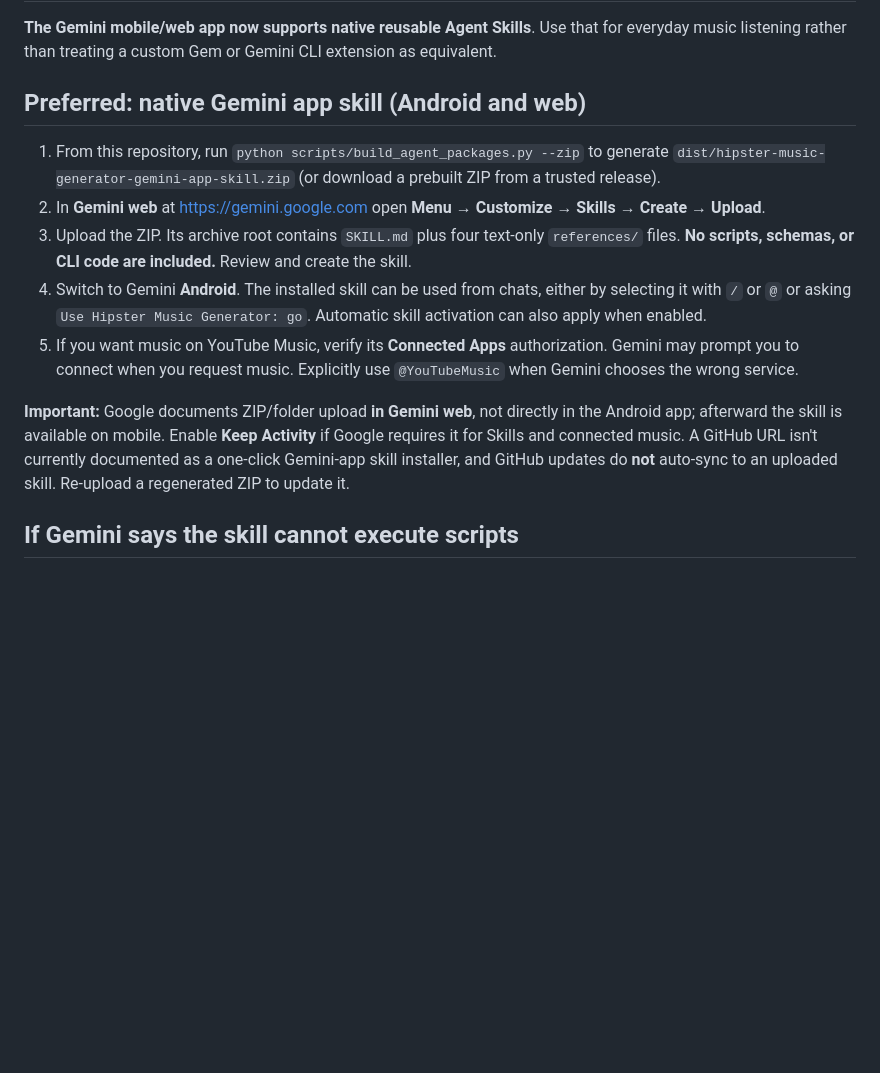
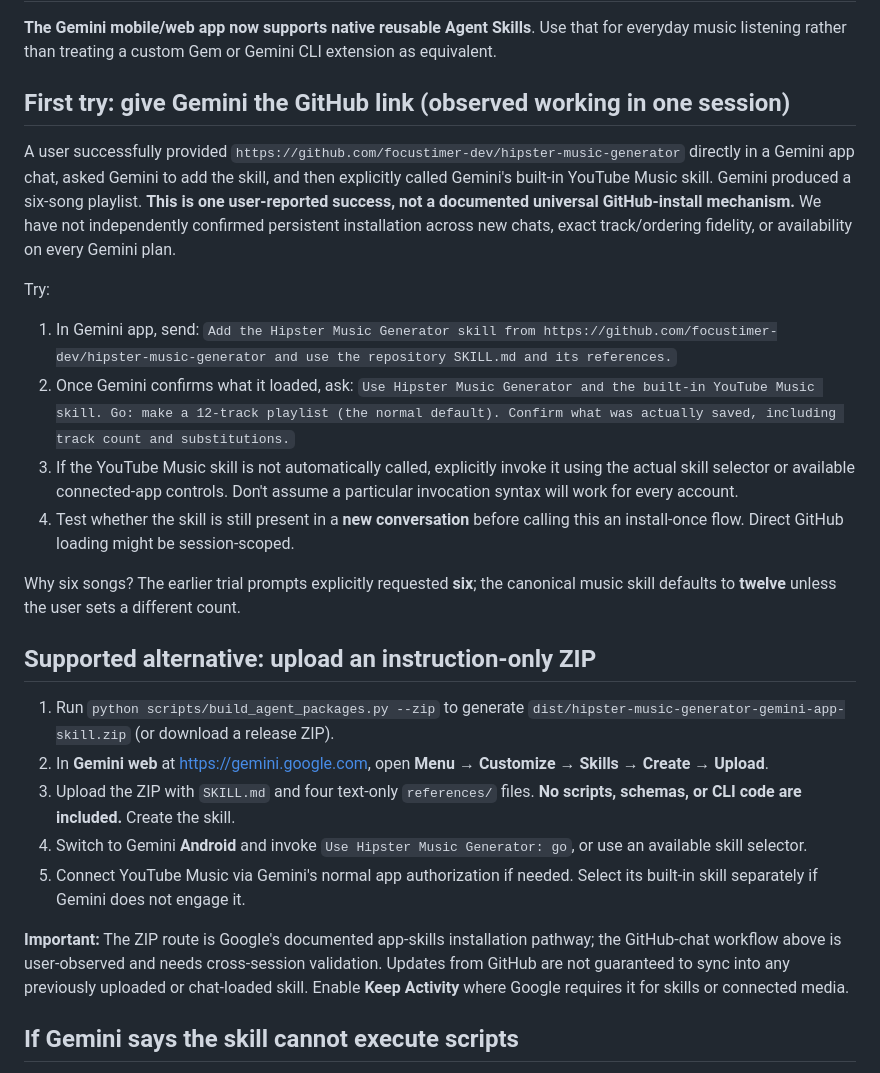
Before and after one commit to focustimer-dev/go-hipster-go, a Markdown page: adapters/gemini/README.md, the part around the change. GitHub-like rendering; blank space fills up the shorter version.

Commit message:
Document user-tested Gemini GitHub skill loading and explicit YouTube Music activation

```diff
--- a/adapters/gemini/README.md
+++ b/adapters/gemini/README.md
@@ -2,15 +2,28 @@
 
 **The Gemini mobile/web app now supports native reusable Agent Skills**. Use that for everyday music listening rather than treating a custom Gem or Gemini CLI extension as equivalent.
 
-## Preferred: native Gemini app skill (Android and web)
+## First try: give Gemini the GitHub link (observed working in one session)
 
-1. From this repository, run `python scripts/build_agent_packages.py --zip` to generate `dist/hipster-music-generator-gemini-app-skill.zip` (or download a prebuilt ZIP from a trusted release).
-2. In **Gemini web** at https://gemini.google.com open **Menu → Customize → Skills → Create → Upload**.
-3. Upload the ZIP. Its archive root contains `SKILL.md` plus four text-only `references/` files. **No scripts, schemas, or CLI code are included.** Review and create the skill.
-4. Switch to Gemini **Android**. The installed skill can be used from chats, either by selecting it with `/` or `@` or asking `Use Hipster Music Generator: go`. Automatic skill activation can also apply when enabled.
-5. If you want music on YouTube Music, verify its **Connected Apps** authorization. Gemini may prompt you to connect when you request music. Explicitly use `@YouTubeMusic` when Gemini chooses the wrong service.
+A user successfully provided `https://github.com/focustimer-dev/hipster-music-generator` directly in a Gemini app chat, asked Gemini to add the skill, and then explicitly called Gemini's built-in YouTube Music skill. Gemini produced a six-song playlist. **This is one user-reported success, not a documented universal GitHub-install mechanism.** We have not independently confirmed persistent installation across new chats, exact track/ordering fidelity, or availability on every Gemini plan.
 
-**Important:** Google documents ZIP/folder upload **in Gemini web**, not directly in the Android app; afterward the skill is available on mobile. Enable **Keep Activity** if Google requires it for Skills and connected music. A GitHub URL isn't currently documented as a one-click Gemini-app skill installer, and GitHub updates do **not** auto-sync to an uploaded skill. Re-upload a regenerated ZIP to update it.
+Try:
+
+1. In Gemini app, send: `Add the Hipster Music Generator skill from https://github.com/focustimer-dev/hipster-music-generator and use the repository SKILL.md and its references.`
+2. Once Gemini confirms what it loaded, ask: `Use Hipster Music Generator and the built-in YouTube Music skill. Go: make a 12-track playlist (the normal default). Confirm what was actually saved, including track count and substitutions.`
+3. If the YouTube Music skill is not automatically called, explicitly invoke it using the actual skill selector or available connected-app controls. Don't assume a particular invocation syntax will work for every account.
+4. Test whether the skill is still present in a **new conversation** before calling this an install-once flow. Direct GitHub loading might be session-scoped.
+
+Why six songs? The earlier trial prompts explicitly requested **six**; the canonical music skill defaults to **twelve** unless the user sets a different count.
+
+## Supported alternative: upload an instruction-only ZIP
+
+1. Run `python scripts/build_agent_packages.py --zip` to generate `dist/hipster-music-generator-gemini-app-skill.zip` (or download a release ZIP).
+2. In **Gemini web** at https://gemini.google.com, open **Menu → Customize → Skills → Create → Upload**.
+3. Upload the ZIP with `SKILL.md` and four text-only `references/` files. **No scripts, schemas, or CLI code are included.** Create the skill.
+4. Switch to Gemini **Android** and invoke `Use Hipster Music Generator: go`, or use an available skill selector.
+5. Connect YouTube Music via Gemini's normal app authorization if needed. Select its built-in skill separately if Gemini does not engage it.
+
+**Important:** The ZIP route is Google's documented app-skills installation pathway; the GitHub-chat workflow above is user-observed and needs cross-session validation. Updates from GitHub are not guaranteed to sync into any previously uploaded or chat-loaded skill. Enable **Keep Activity** where Google requires it for skills or connected media.
 
 ## If Gemini says the skill cannot execute scripts
 
```
Also changed, not shown: README.md (+1 -1 lines), adapters/gemini/MOBILE_SMOKE_TEST.md (+16 -2 lines).
